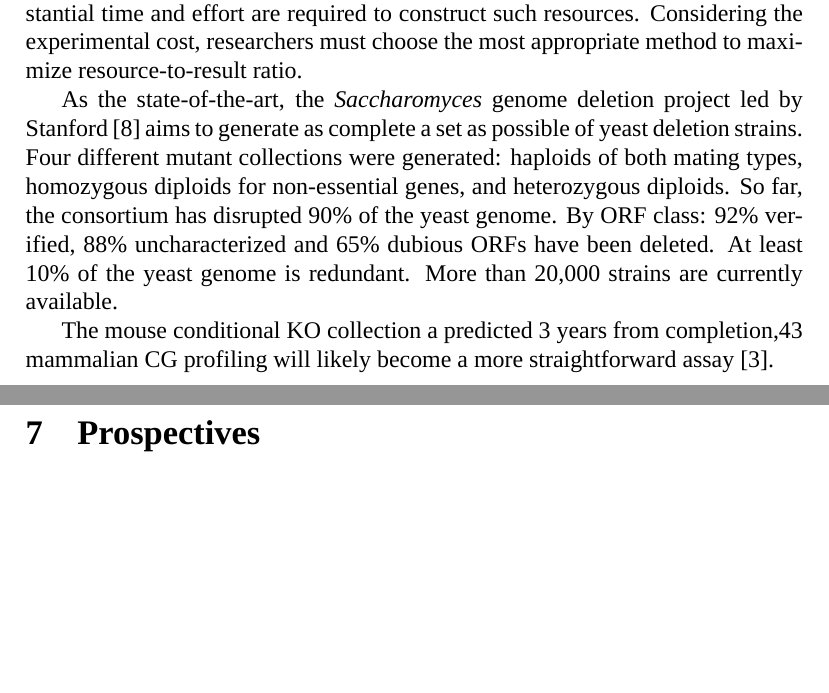
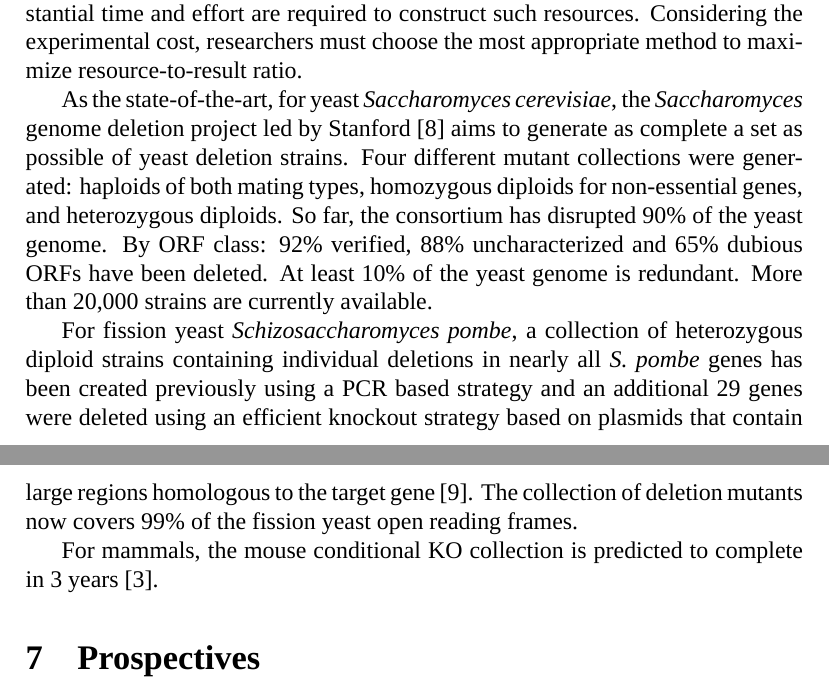
Before and after one commit to HongjianLi/tex, a LaTeX paper (chemogenetics/chemogenetics.tex): two parts of pages 14 and 15 of 17, joined at a grey line, cut so that both start at the same text, the shorter picture padded with empty space. Compiled offline with XeLaTeX; a missing font is replaced by an installed copy or a similar font.

Commit message:
Revised.

```diff
--- a/chemogenetics/chemogenetics.tex
+++ b/chemogenetics/chemogenetics.tex
@@ -157,9 +157,11 @@ On the other hand, the cons are also apparent. The Z matrix is just a simple and
 
 In summary, despite the advantages of the chemical-genetic strategies, substantial time and effort are required to construct such resources. Considering the experimental cost, researchers must choose the most appropriate method to maximize resource-to-result ratio.
 
-As the state-of-the-art, the \textit{Saccharomyces} genome deletion project led by Stanford \citep{1107} aims to generate as complete a set as possible of yeast deletion strains. Four different mutant collections were generated: haploids of both mating types, homozygous diploids for non-essential genes, and heterozygous diploids. So far, the consortium has disrupted 90\% of the yeast genome. By ORF class: 92\% verified, 88\% uncharacterized and 65\% dubious ORFs have been deleted. At least 10\% of the yeast genome is redundant. More than 20,000 strains are currently available.
+As the state-of-the-art, for yeast \textit{Saccharomyces cerevisiae}, the \textit{Saccharomyces} genome deletion project led by Stanford \citep{1107} aims to generate as complete a set as possible of yeast deletion strains. Four different mutant collections were generated: haploids of both mating types, homozygous diploids for non-essential genes, and heterozygous diploids. So far, the consortium has disrupted 90\% of the yeast genome. By ORF class: 92\% verified, 88\% uncharacterized and 65\% dubious ORFs have been deleted. At least 10\% of the yeast genome is redundant. More than 20,000 strains are currently available.
 
-The mouse conditional KO collection a predicted 3 years from completion,43 mammalian CG profiling will likely become a more straightforward assay \citep{1082}.
+For fission yeast \textit{Schizosaccharomyces pombe}, a collection of heterozygous diploid strains containing individual deletions in nearly all \textit{S. pombe} genes has been created previously using a PCR based strategy and an additional 29 genes were deleted using an efficient knockout strategy based on plasmids that contain large regions homologous to the target gene \citep{1108}. The collection of deletion mutants now covers 99\% of the fission yeast open reading frames.
+
+For mammals, the mouse conditional KO collection is predicted to complete in 3 years \citep{1082}.
 
 \section{Prospectives}
 
```
